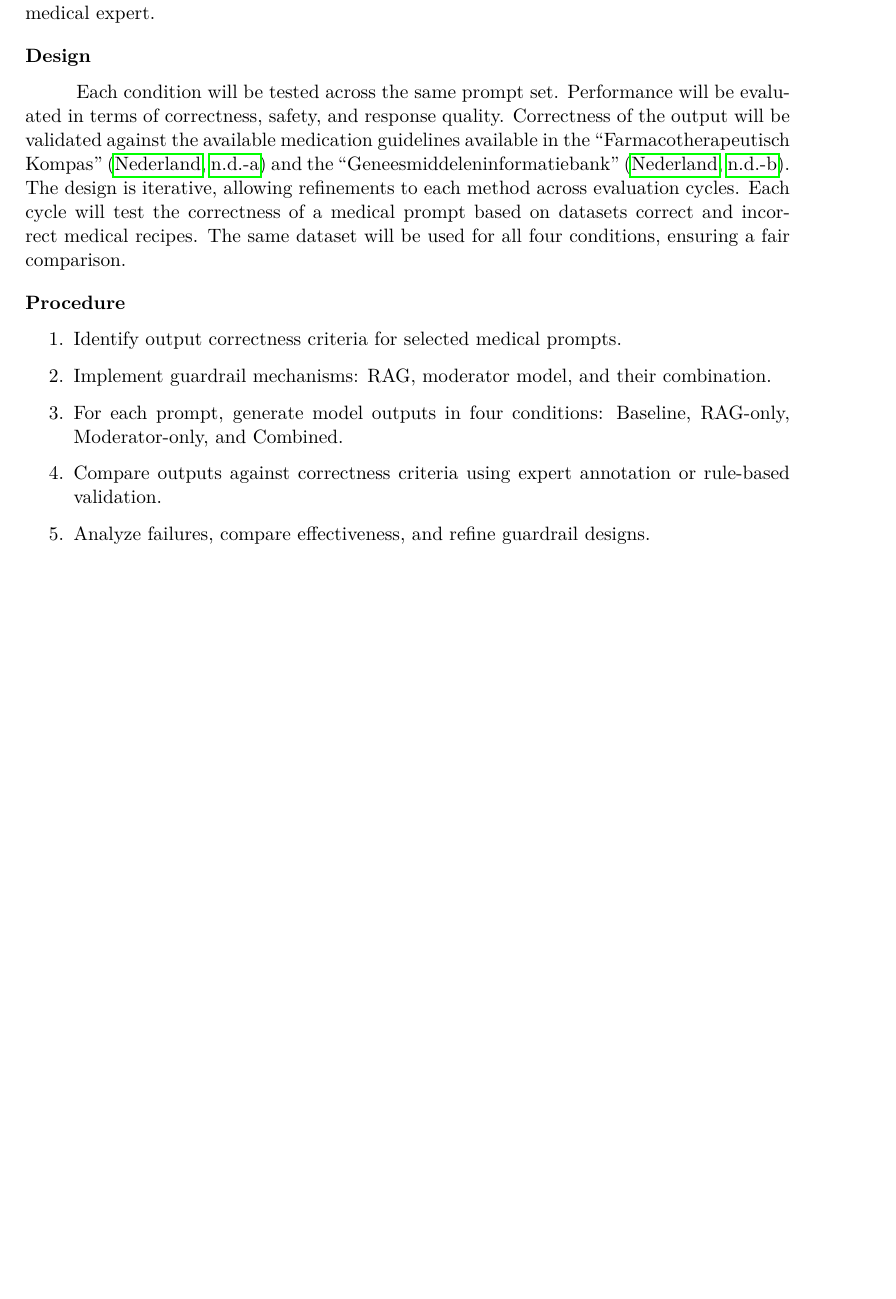
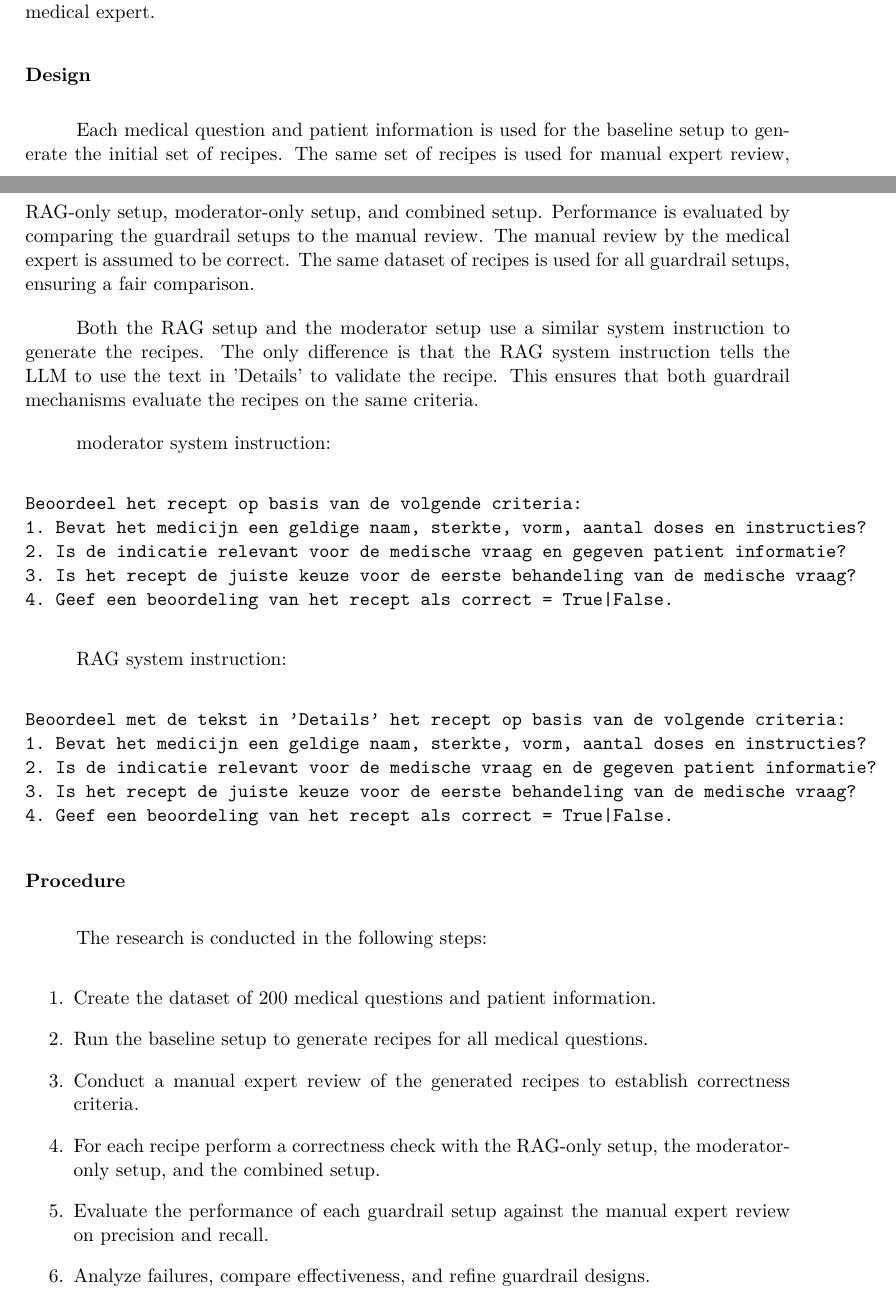
Before and after one commit to abroer/IM1312, a LaTeX paper (report/researchReport-Yasin_Gul-Arjan_Broer.tex, which reads report/contents/methods.tex): part of page 7 of 9 before the commit and two parts of pages 7 and 8 of 11 after it, the two joined at a grey line, cut so that both start at the same text, the shorter picture padded with empty space. Compiled offline with pdfLaTeX.

Commit message:
Refine method descriptions for clarity and consistency; add initial test notebook for data visualization

```diff
--- a/report/contents/methods.tex
+++ b/report/contents/methods.tex
@@ -123,20 +123,44 @@ To make sure the dataset is representative of real-world medical questions all q
 
 \subsection{Design}
 
-Each condition will be tested across the same prompt set.
-Performance will be evaluated in terms of correctness, safety, and response quality.
-Correctness of the output will be validated against the available medication guidelines available in the ``Farmacotherapeutisch Kompas'' \citep{farmacotherapeutischkompas} and the ``Geneesmiddeleninformatiebank'' \citep{geneesmiddeleninformatiebank}.
-The design is iterative, allowing refinements to each method across evaluation cycles.
-Each cycle will test the correctness of a medical prompt based on datasets correct and incorrect medical recipes.
-The same dataset will be used for all four conditions, ensuring a fair comparison.
+Each medical question and patient information is used for the baseline setup to generate the initial set of recipes.
+The same set of recipes is used for manual expert review, RAG-only setup, moderator-only setup, and combined setup.
+Performance is evaluated by comparing the guardrail setups to the manual review.
+The manual review by the medical expert is assumed to be correct.
+The same dataset of recipes is used for all guardrail setups, ensuring a fair comparison.
+
+Both the RAG setup and the moderator setup use a similar system instruction to generate the recipes.
+The only difference is that the RAG system instruction tells the LLM to use the text in 'Details' to validate the recipe.
+This ensures that both guardrail mechanisms evaluate the recipes on the same criteria.
+
+moderator system instruction:
+\begin{verbatim}
+Beoordeel het recept op basis van de volgende criteria:
+1. Bevat het medicijn een geldige naam, sterkte, vorm, aantal doses en instructies?
+2. Is de indicatie relevant voor de medische vraag en gegeven patient informatie?
+3. Is het recept de juiste keuze voor de eerste behandeling van de medische vraag?
+4. Geef een beoordeling van het recept als correct = True|False.
+\end{verbatim}
+
+
+RAG system instruction:
+\begin{verbatim}
+Beoordeel met de tekst in 'Details' het recept op basis van de volgende criteria:
+1. Bevat het medicijn een geldige naam, sterkte, vorm, aantal doses en instructies?
+2. Is de indicatie relevant voor de medische vraag en de gegeven patient informatie?
+3. Is het recept de juiste keuze voor de eerste behandeling van de medische vraag?
+4. Geef een beoordeling van het recept als correct = True|False.
+\end{verbatim}
 
 \subsection{Procedure}
 
+The research is conducted in the following steps:
 \begin{enumerate}
-    \item Identify output correctness criteria for selected medical prompts.
-    \item Implement guardrail mechanisms: RAG, moderator model, and their combination.
-    \item For each prompt, generate model outputs in four conditions: Baseline, RAG-only, Moderator-only, and Combined.
-    \item Compare outputs against correctness criteria using expert annotation or rule-based validation.
+    \item Create the dataset of 200 medical questions and patient information.
+    \item Run the baseline setup to generate recipes for all medical questions.
+    \item Conduct a manual expert review of the generated recipes to establish correctness criteria.
+    \item For each recipe perform a correctness check with the RAG-only setup, the moderator-only setup, and the combined setup.
+    \item Evaluate the performance of each guardrail setup against the manual expert review on precision and recall.
     \item Analyze failures, compare effectiveness, and refine guardrail designs.
 \end{enumerate}
 
--- a/report/researchReport-Yasin_Gul-Arjan_Broer.tex
+++ b/report/researchReport-Yasin_Gul-Arjan_Broer.tex
@@ -12,6 +12,9 @@
 \usepackage{listings}
 \usepackage{lipsum}
 \usepackage{float}
+
+\setlength{\parindent}{0pt}
+\setlength{\parskip}{1em}
 
 \title{Output correctness guarantees with LLM guardrails}
 \shorttitle{Output correctness guarantees with LLM guardrails}
```
Also changed, not shown: report/contents/methods.tex (51 more changed lines), report/researchReport-Yasin_Gul-Arjan_Broer.tex (2 more changed lines).
